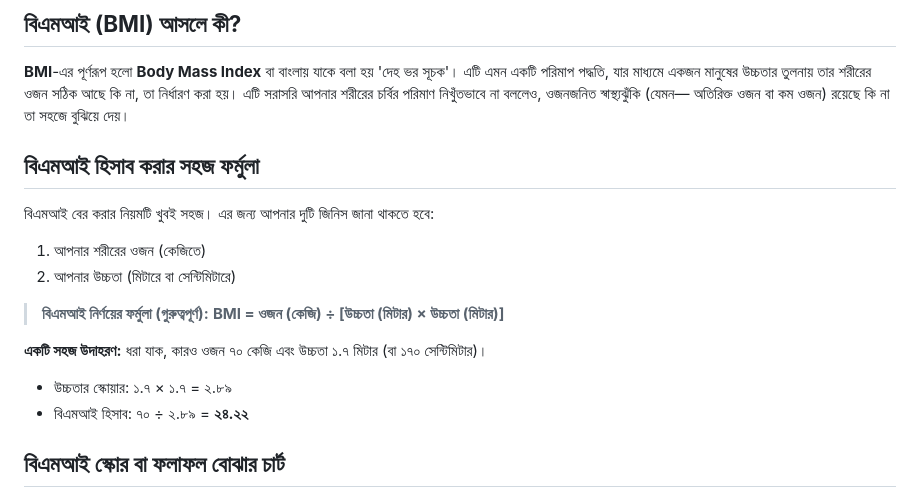
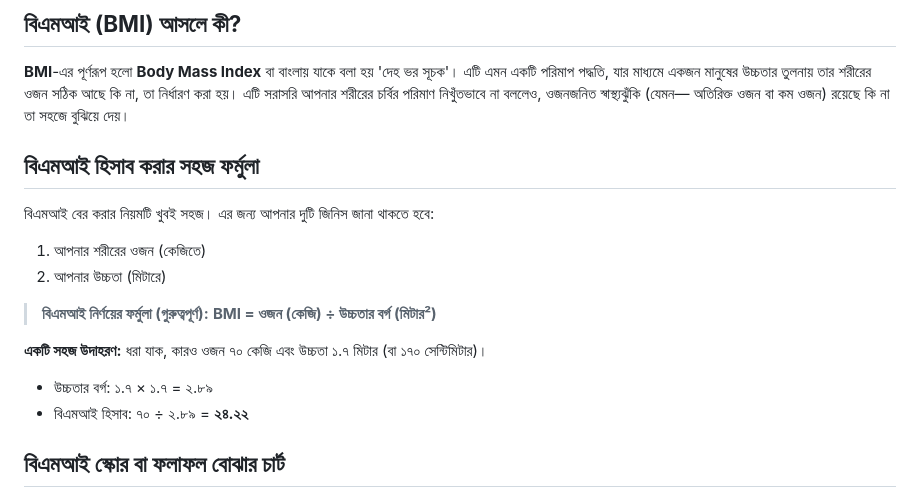
Before and after one commit to xplorenow25-dotcom/HishabKori-, a Markdown page: content/blog/bmi-calculation-rules.md, the part around the change. Drawn GitHub-style.

Commit message:
Update content/blog/bmi-calculation-rules.md (via Pages CMS)

```diff
--- a/content/blog/bmi-calculation-rules.md
+++ b/content/blog/bmi-calculation-rules.md
@@ -19,18 +19,20 @@ draft: false
 
 **BMI**-এর পূর্ণরূপ হলো **Body Mass Index** বা বাংলায় যাকে বলা হয় 'দেহ ভর সূচক'। এটি এমন একটি পরিমাপ পদ্ধতি, যার মাধ্যমে একজন মানুষের উচ্চতার তুলনায় তার শরীরের ওজন সঠিক আছে কি না, তা নির্ধারণ করা হয়। এটি সরাসরি আপনার শরীরের চর্বির পরিমাণ নিখুঁতভাবে না বললেও, ওজনজনিত স্বাস্থ্যঝুঁকি (যেমন— অতিরিক্ত ওজন বা কম ওজন) রয়েছে কি না তা সহজে বুঝিয়ে দেয়।
 
+
+
 ## **বিএমআই হিসাব করার সহজ ফর্মুলা**
 
 বিএমআই বের করার নিয়মটি খুবই সহজ। এর জন্য আপনার দুটি জিনিস জানা থাকতে হবে:
 
 1. আপনার শরীরের ওজন (কেজিতে)
-2. আপনার উচ্চতা (মিটারে বা সেন্টিমিটারে)
+2. আপনার উচ্চতা (মিটারে)
 
-> **বিএমআই নির্ণয়ের ফর্মুলা (গুরুত্বপূর্ণ):** **BMI = ওজন (কেজি) ÷ [উচ্চতা (মিটার) × উচ্চতা (মিটার)]**
+> **বিএমআই নির্ণয়ের ফর্মুলা (গুরুত্বপূর্ণ):** **BMI = ওজন (কেজি) ÷ উচ্চতার বর্গ (মিটার²)**
 
 **একটি সহজ উদাহরণ:** ধরা যাক, কারও ওজন ৭০ কেজি এবং উচ্চতা ১.৭ মিটার (বা ১৭০ সেন্টিমিটার)।
 
-- উচ্চতার স্কোয়ার: ১.৭ × ১.৭ = ২.৮৯
+- উচ্চতার বর্গ: ১.৭ × ১.৭ = ২.৮৯
 - বিএমআই হিসাব: ৭০ ÷ ২.৮৯ = **২৪.২২**
 
 ## **বিএমআই স্কোর বা ফলাফল বোঝার চার্ট**
```
